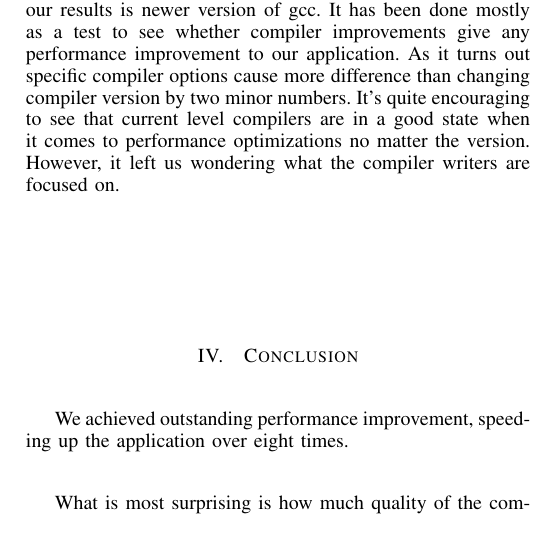
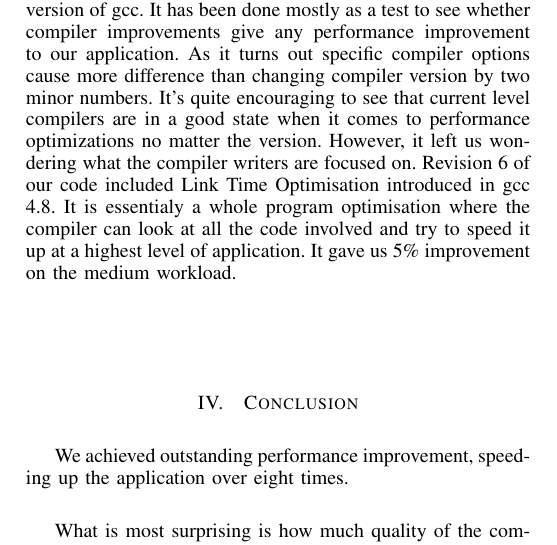
Before and after one commit to azram19/aca-smooth, a LaTeX paper (report/report.tex): part of one column of page 3 of 5, cut so that both start at the same text. Compiled offline with pdfLaTeX.

Commit message:
some improvements about lto

```diff
--- a/report/report.tex
+++ b/report/report.tex
@@ -754,7 +754,9 @@ We have to make sure that all threads finished as it is possible that the curren
 \vskip 1em
 
 \subsection{Compiler}
-Apart from looking at how to make the application itself better we also looked at how to make it more compatible at architectural level. Once we finished modifying the code, we have decided to try a different compiler. Early on in the development and research process we stayed with what was avialable at our machine, i.e. gcc 4.6. We have tried many different options, however, most of them did not yield a running program. We have started with our research into LLVM. In the latest version this compiler introduced improved loop vectorizer. We had hoped, after looking at the code, that we could just make compiler vectorize them for us yeilding performance improvement. However, we soon realised that the code we had is not so simply vectorizable, or at least we had hard time to come up with a good way to do that. Furthermore compiling LLVM 3.3 from source has proven to be not an easy task. To be more precise, the actual compilation is quite trivial, problem is with obtaining compatible and bug free c++ standard library. Hence, we did not manage to have a working version of code compiled by this compiler. However, what we managed to present and is included in our results is newer version of gcc. It has been done mostly as a test to see whether compiler improvements give any performance improvement to our application. As it turns out specific compiler options cause more difference than changing compiler version by two minor numbers. It's quite encouraging to see that current level compilers are in a good state when it comes to performance optimizations no matter the version. However, it left us wondering what the compiler writers are focused on.
+Apart from looking at how to make the application itself better we also looked at how to make it more compatible at architectural level. Once we finished modifying the code, we have decided to try a different compiler. Early on in the development and research process we stayed with what was avialable at our machine, i.e. gcc 4.6. We have tried many different options, however, most of them did not yield a running program. We have started with our research into LLVM. In the latest version this compiler introduced improved loop vectorizer. We had hoped, after looking at the code, that we could just make compiler vectorize them for us yeilding performance improvement.
+However, we soon realised that the code we had is not so simply vectorizable, or at least we had hard time to come up with a good way to do that. Furthermore compiling LLVM 3.3 from source has proven to be not an easy task. To be more precise, the actual compilation is quite trivial, problem is with obtaining compatible and bug free c++ standard library. Hence, we did not manage to have a working version of code compiled by this compiler. However, what we managed to present and is included in our results is newer version of gcc. It has been done mostly as a test to see whether compiler improvements give any performance improvement to our application.
+As it turns out specific compiler options cause more difference than changing compiler version by two minor numbers. It's quite encouraging to see that current level compilers are in a good state when it comes to performance optimizations no matter the version. However, it left us wondering what the compiler writers are focused on. Revision 6 of our code included Link Time Optimisation introduced in gcc 4.8. It is essentialy a whole program optimisation where the compiler can look at all the code involved and try to speed it up at a highest level of application. It gave us 5\% improvement on the medium workload.
 
 \section{Conclusion}
 We achieved outstanding performance improvement, speeding up the application over eight times.
```
